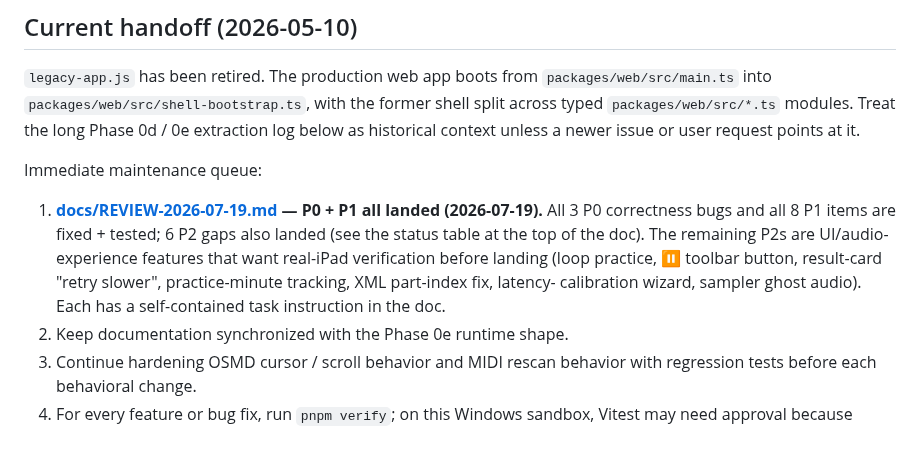
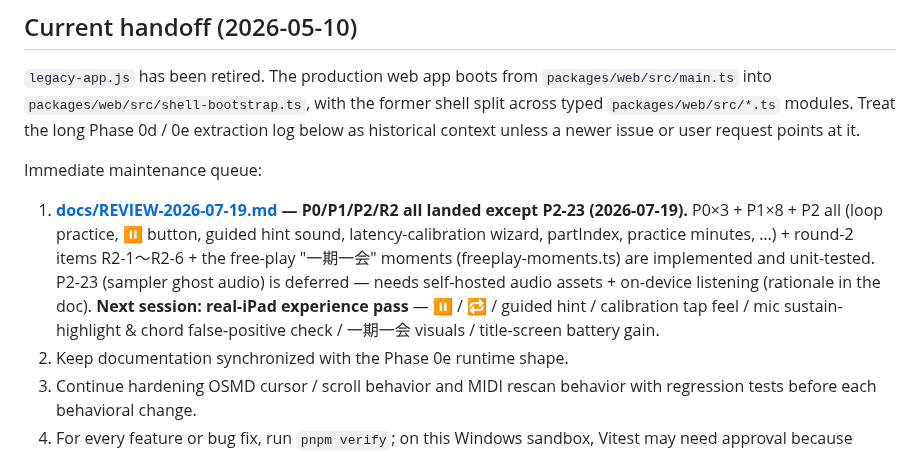
Before and after one commit to atariryuma/PianoVisualizer, a Markdown page: NEXT.md, the part around the change. GitHub-like rendering.

```diff
--- a/NEXT.md
+++ b/NEXT.md
@@ -10,14 +10,15 @@ user request points at it.
 
 Immediate maintenance queue:
 
-1. **[docs/REVIEW-2026-07-19.md](docs/REVIEW-2026-07-19.md) — P0 + P1 all landed
-   (2026-07-19).** All 3 P0 correctness bugs and all 8 P1 items are fixed +
-   tested; 6 P2 gaps also landed (see the status table at the top of the doc).
-   The remaining P2s are UI/audio-experience features that want real-iPad
-   verification before landing (loop practice, ⏸ toolbar button, result-card
-   "retry slower", practice-minute tracking, XML part-index fix, latency-
-   calibration wizard, sampler ghost audio). Each has a self-contained task
-   instruction in the doc.
+1. **[docs/REVIEW-2026-07-19.md](docs/REVIEW-2026-07-19.md) — P0/P1/P2/R2 all
+   landed except P2-23 (2026-07-19).** P0×3 + P1×8 + P2 all (loop practice, ⏸
+   button, guided hint sound, latency-calibration wizard, partIndex, practice
+   minutes, …) + round-2 items R2-1〜R2-6 + the free-play "一期一会" moments
+   (freeplay-moments.ts) are implemented and unit-tested. P2-23 (sampler ghost
+   audio) is deferred — needs self-hosted audio assets + on-device listening
+   (rationale in the doc). **Next session: real-iPad experience pass** — ⏸ / 🔁
+   / guided hint / calibration tap feel / mic sustain-highlight & chord
+   false-positive check / 一期一会 visuals / title-screen battery gain.
 2. Keep documentation synchronized with the Phase 0e runtime shape.
 3. Continue hardening OSMD cursor / scroll behavior and MIDI rescan behavior
    with regression tests before each behavioral change.
```
Also changed, not shown: docs/REVIEW-2026-07-19.md (+49 -28 lines).
